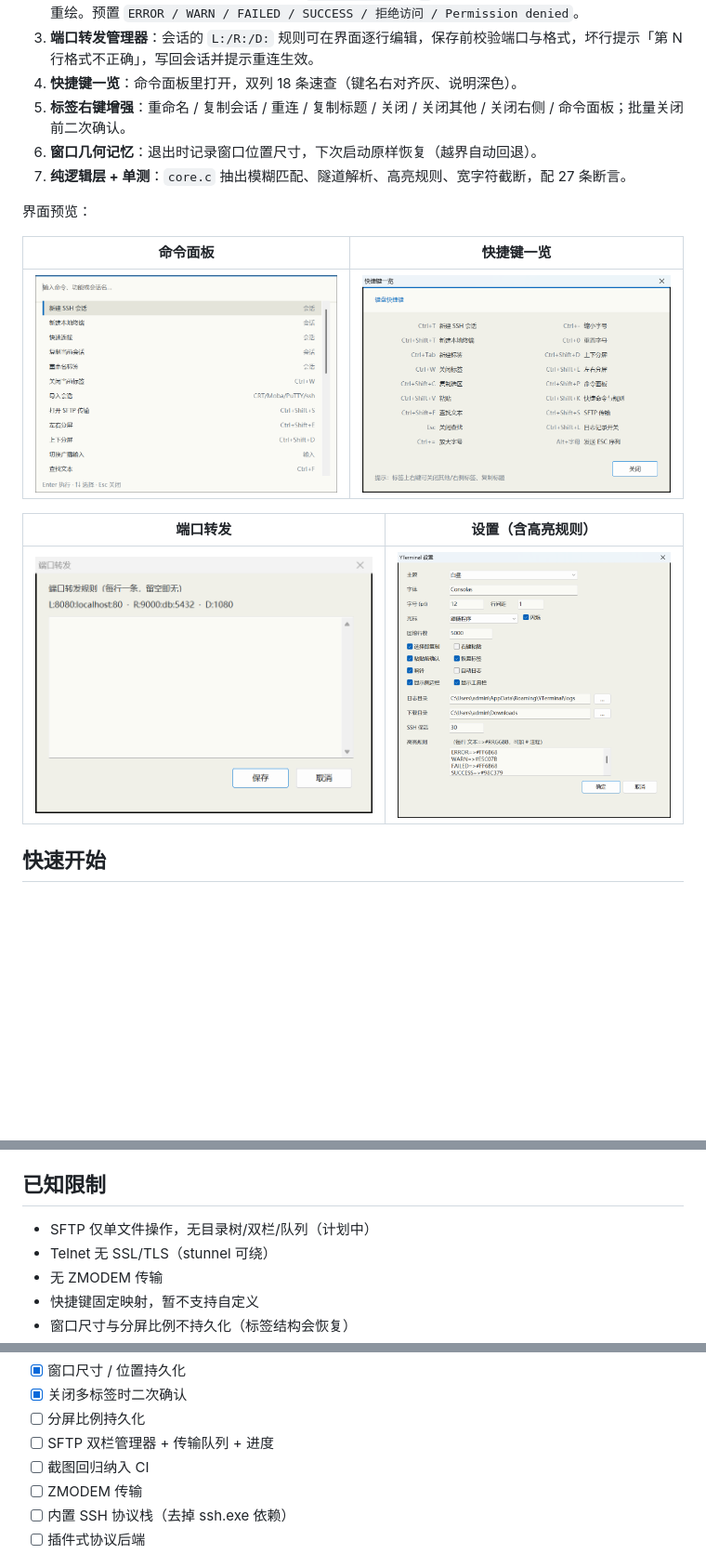
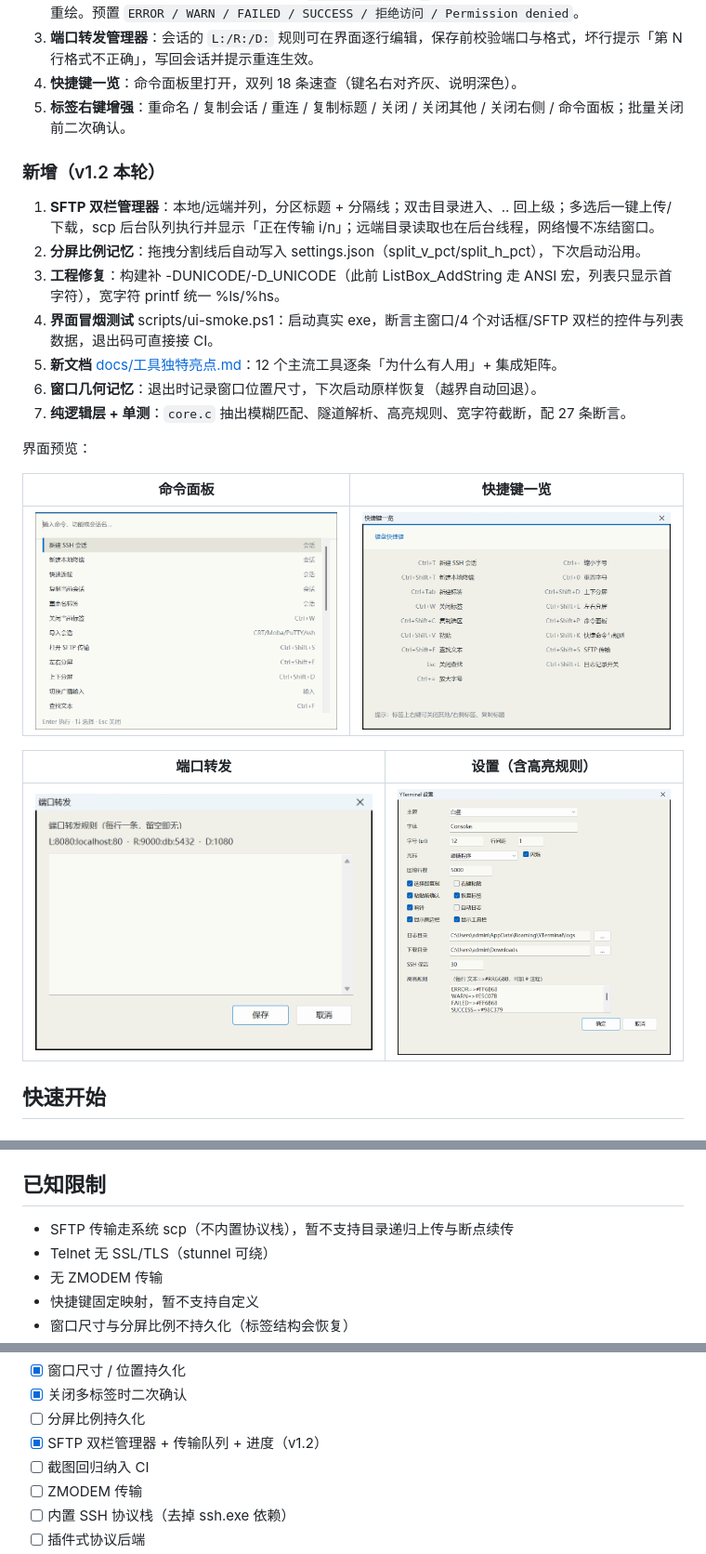
Before and after one commit to yanggan2015/YTerminal, a Markdown page: README.md, 3 parts joined by grey strips. Shown at 93% size. Rendered like a GitHub page; pictures changed too: docs/images/ui_settings.png, docs/images/ui_shortcuts.png, docs/images/ui_tunnels.png; blank space fills up the shorter version.

Commit message:
feat(v1.2): 双栏 SFTP 管理器、分屏比例记忆、UNICODE 修复与界面冒烟测试

```diff
--- a/README.md
+++ b/README.md
@@ -75,6 +75,14 @@
 3. **端口转发管理器**：会话的 `L:/R:/D:` 规则可在界面逐行编辑，保存前校验端口与格式，坏行提示「第 N 行格式不正确」，写回会话并提示重连生效。
 4. **快捷键一览**：命令面板里打开，双列 18 条速查（键名右对齐灰、说明深色）。
 5. **标签右键增强**：重命名 / 复制会话 / 重连 / 复制标题 / 关闭 / 关闭其他 / 关闭右侧 / 命令面板；批量关闭前二次确认。
+
+### 新增（v1.2 本轮）
+
+1. **SFTP 双栏管理器**：本地/远端并列，分区标题 + 分隔线；双击目录进入、.. 回上级；多选后一键上传/下载，scp 后台队列执行并显示「正在传输 i/n」；远端目录读取也在后台线程，网络慢不冻结窗口。
+2. **分屏比例记忆**：拖拽分割线后自动写入 settings.json（split_v_pct/split_h_pct），下次启动沿用。
+3. **工程修复**：构建补 -DUNICODE/-D_UNICODE（此前 ListBox_AddString 走 ANSI 宏，列表只显示首字符），宽字符 printf 统一 %ls/%hs。
+4. **界面冒烟测试** scripts/ui-smoke.ps1：启动真实 exe，断言主窗口/4 个对话框/SFTP 双栏的控件与列表数据，退出码可直接接 CI。
+5. **新文档** [docs/工具独特亮点.md](docs/工具独特亮点.md)：12 个主流工具逐条「为什么有人用」+ 集成矩阵。
 6. **窗口几何记忆**：退出时记录窗口位置尺寸，下次启动原样恢复（越界自动回退）。
 7. **纯逻辑层 + 单测**：`core.c` 抽出模糊匹配、隧道解析、高亮规则、宽字符截断，配 27 条断言。
 
@@ -228,7 +236,7 @@ powershell -ExecutionPolicy Bypass -File .\scripts\ui-shot.ps1 -SessionDialog
 
 ## 已知限制
 
-- SFTP 仅单文件操作，无目录树/双栏/队列（计划中）
+- SFTP 传输走系统 scp（不内置协议栈），暂不支持目录递归上传与断点续传
 - Telnet 无 SSL/TLS（stunnel 可绕）
 - 无 ZMODEM 传输
 - 快捷键固定映射，暂不支持自定义
@@ -257,7 +265,7 @@ powershell -ExecutionPolicy Bypass -File .\scripts\ui-shot.ps1 -SessionDialog
 - [x] 窗口尺寸 / 位置持久化
 - [x] 关闭多标签时二次确认
 - [ ] 分屏比例持久化
-- [ ] SFTP 双栏管理器 + 传输队列 + 进度
+- [x] SFTP 双栏管理器 + 传输队列 + 进度（v1.2）
 - [ ] 截图回归纳入 CI
 - [ ] ZMODEM 传输
 - [ ] 内置 SSH 协议栈（去掉 ssh.exe 依赖）
```
Also changed, not shown: docs/RELEASE_NOTES_v1.2.0.md (added, +49 -0 lines), docs/工具独特亮点.md (added, +229 -0 lines), docs/执行记录.md (+48 -0 lines), docs/评分表.md (+22 -9 lines), docs/images/ui_check.png (added), docs/images/ui_sftp.png (added), 10 other files.
